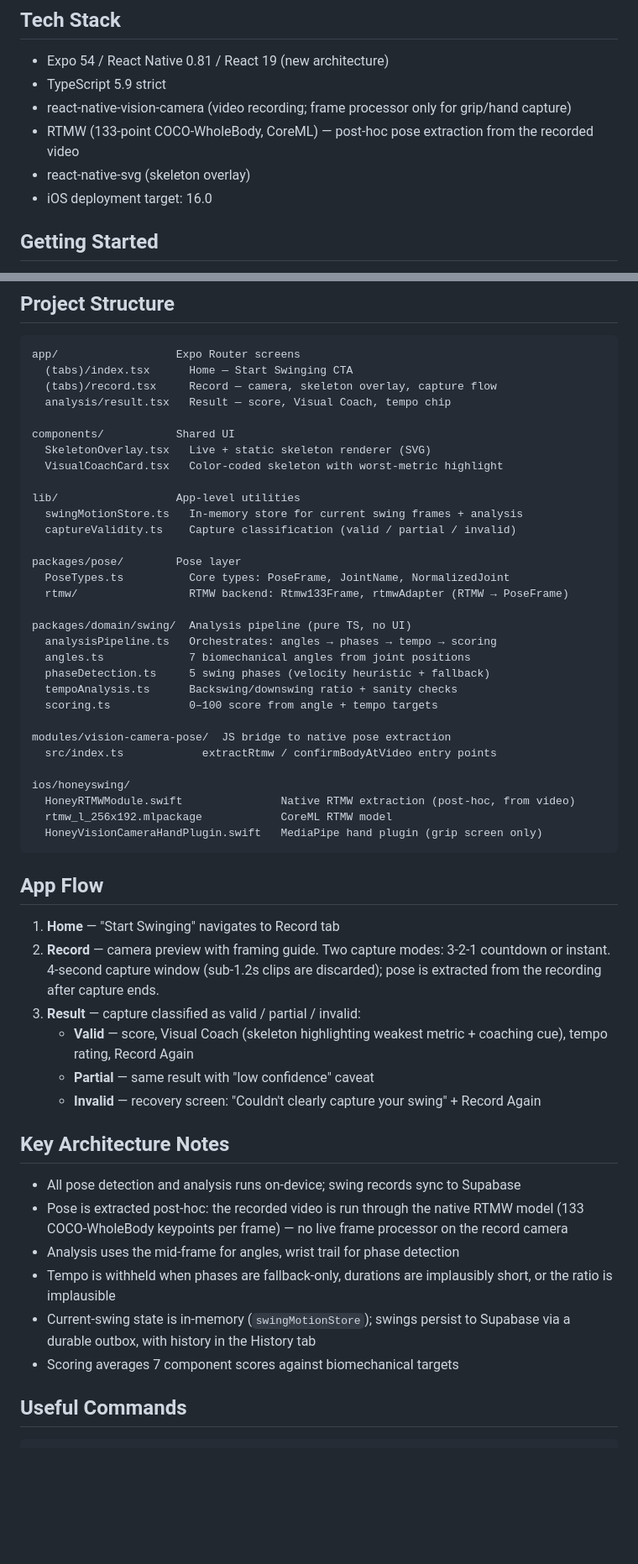
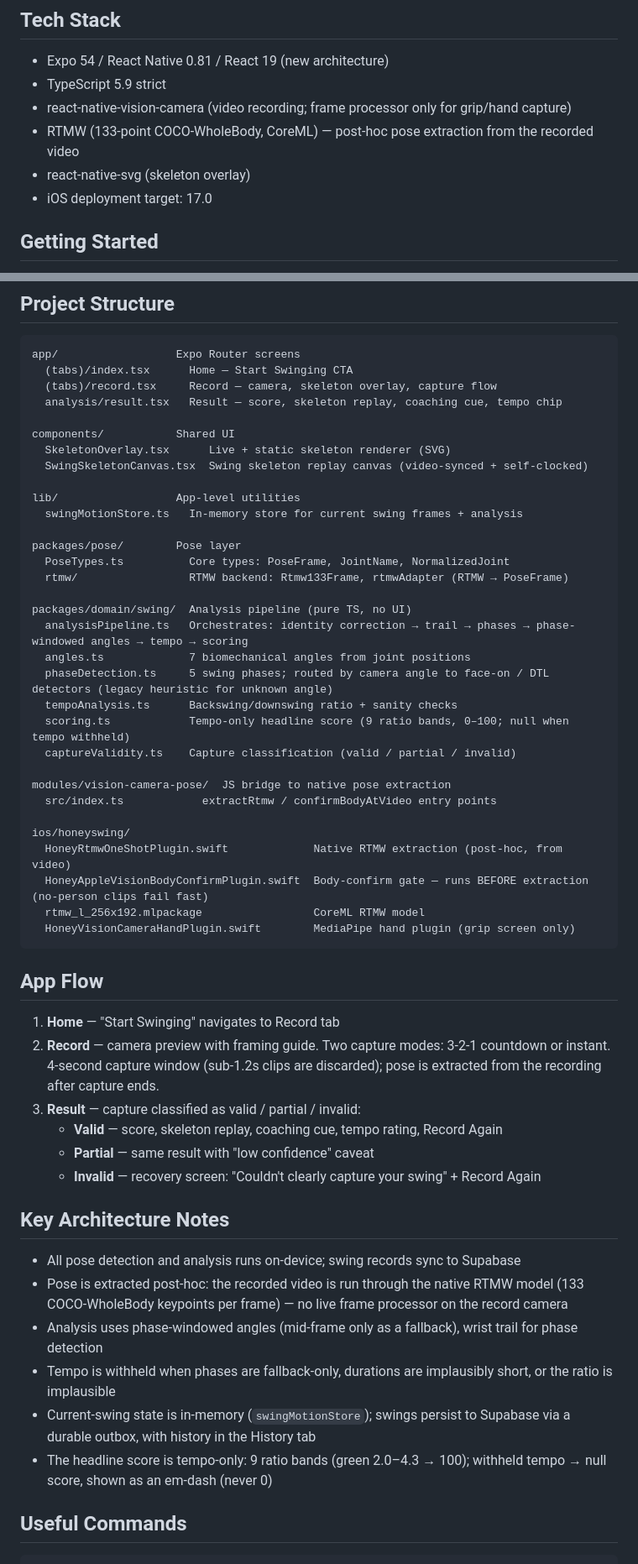
Before and after one commit to hellobirdieiq-cloud/honeyswing-v2, a Markdown page: README.md, 2 parts joined by grey strips. Shown at 84% size. GitHub-like rendering; blank space fills up the shorter version.

Commit message:
Batch 7 (T6-49, T6-50, T6-56): CLAUDE.md + README match shipped code — tempo-only 9-band scoring, HoneyRtmwOneShotPlugin + body-confirm-first, camera-angle-routed phase detection, phase-windowed angles, iOS target 17.0, Visual Coach → SwingSkeletonCanvas (post-01194c2)
Co-Authored-By: Claude Fable 5 <noreply@anthropic.com>

````diff
--- a/README.md
+++ b/README.md
@@ -9,7 +9,7 @@ A golf swing analysis app for iOS. Point the camera, swing, get a score and coac
 - react-native-vision-camera (video recording; frame processor only for grip/hand capture)
 - RTMW (133-point COCO-WholeBody, CoreML) — post-hoc pose extraction from the recorded video
 - react-native-svg (skeleton overlay)
-- iOS deployment target: 16.0
+- iOS deployment target: 17.0
 
 ## Getting Started
 
@@ -29,34 +29,35 @@ Expo Go is **not** sufficient — the app uses native modules (RTMW pose extract
 app/                  Expo Router screens
   (tabs)/index.tsx      Home — Start Swinging CTA
   (tabs)/record.tsx     Record — camera, skeleton overlay, capture flow
-  analysis/result.tsx   Result — score, Visual Coach, tempo chip
+  analysis/result.tsx   Result — score, skeleton replay, coaching cue, tempo chip
 
 components/           Shared UI
-  SkeletonOverlay.tsx   Live + static skeleton renderer (SVG)
-  VisualCoachCard.tsx   Color-coded skeleton with worst-metric highlight
+  SkeletonOverlay.tsx      Live + static skeleton renderer (SVG)
+  SwingSkeletonCanvas.tsx  Swing skeleton replay canvas (video-synced + self-clocked)
 
 lib/                  App-level utilities
   swingMotionStore.ts   In-memory store for current swing frames + analysis
-  captureValidity.ts    Capture classification (valid / partial / invalid)
 
 packages/pose/        Pose layer
   PoseTypes.ts          Core types: PoseFrame, JointName, NormalizedJoint
   rtmw/                 RTMW backend: Rtmw133Frame, rtmwAdapter (RTMW → PoseFrame)
 
 packages/domain/swing/  Analysis pipeline (pure TS, no UI)
-  analysisPipeline.ts   Orchestrates: angles → phases → tempo → scoring
+  analysisPipeline.ts   Orchestrates: identity correction → trail → phases → phase-windowed angles → tempo → scoring
   angles.ts             7 biomechanical angles from joint positions
-  phaseDetection.ts     5 swing phases (velocity heuristic + fallback)
+  phaseDetection.ts     5 swing phases; routed by camera angle to face-on / DTL detectors (legacy heuristic for unknown angle)
   tempoAnalysis.ts      Backswing/downswing ratio + sanity checks
-  scoring.ts            0–100 score from angle + tempo targets
+  scoring.ts            Tempo-only headline score (9 ratio bands, 0–100; null when tempo withheld)
+  captureValidity.ts    Capture classification (valid / partial / invalid)
 
 modules/vision-camera-pose/  JS bridge to native pose extraction
   src/index.ts            extractRtmw / confirmBodyAtVideo entry points
 
 ios/honeyswing/
-  HoneyRTMWModule.swift               Native RTMW extraction (post-hoc, from video)
-  rtmw_l_256x192.mlpackage            CoreML RTMW model
-  HoneyVisionCameraHandPlugin.swift   MediaPipe hand plugin (grip screen only)
+  HoneyRtmwOneShotPlugin.swift             Native RTMW extraction (post-hoc, from video)
+  HoneyAppleVisionBodyConfirmPlugin.swift  Body-confirm gate — runs BEFORE extraction (no-person clips fail fast)
+  rtmw_l_256x192.mlpackage                 CoreML RTMW model
+  HoneyVisionCameraHandPlugin.swift        MediaPipe hand plugin (grip screen only)
 ```
 
 ## App Flow
@@ -64,7 +65,7 @@ ios/honeyswing/
 1. **Home** — "Start Swinging" navigates to Record tab
 2. **Record** — camera preview with framing guide. Two capture modes: 3-2-1 countdown or instant. 4-second capture window (sub-1.2s clips are discarded); pose is extracted from the recording after capture ends.
 3. **Result** — capture classified as valid / partial / invalid:
-   - **Valid** — score, Visual Coach (skeleton highlighting weakest metric + coaching cue), tempo rating, Record Again
+   - **Valid** — score, skeleton replay, coaching cue, tempo rating, Record Again
    - **Partial** — same result with "low confidence" caveat
    - **Invalid** — recovery screen: "Couldn't clearly capture your swing" + Record Again
 
@@ -72,10 +73,10 @@ ios/honeyswing/
 
 - All pose detection and analysis runs on-device; swing records sync to Supabase
 - Pose is extracted post-hoc: the recorded video is run through the native RTMW model (133 COCO-WholeBody keypoints per frame) — no live frame processor on the record camera
-- Analysis uses the mid-frame for angles, wrist trail for phase detection
+- Analysis uses phase-windowed angles (mid-frame only as a fallback), wrist trail for phase detection
 - Tempo is withheld when phases are fallback-only, durations are implausibly short, or the ratio is implausible
 - Current-swing state is in-memory (`swingMotionStore`); swings persist to Supabase via a durable outbox, with history in the History tab
-- Scoring averages 7 component scores against biomechanical targets
+- The headline score is tempo-only: 9 ratio bands (green 2.0–4.3 → 100); withheld tempo → null score, shown as an em-dash (never 0)
 
 ## Useful Commands
 
````
Also changed, not shown: other parts of README.md (+1 -1 lines), CLAUDE.md (+6 -6 lines).
